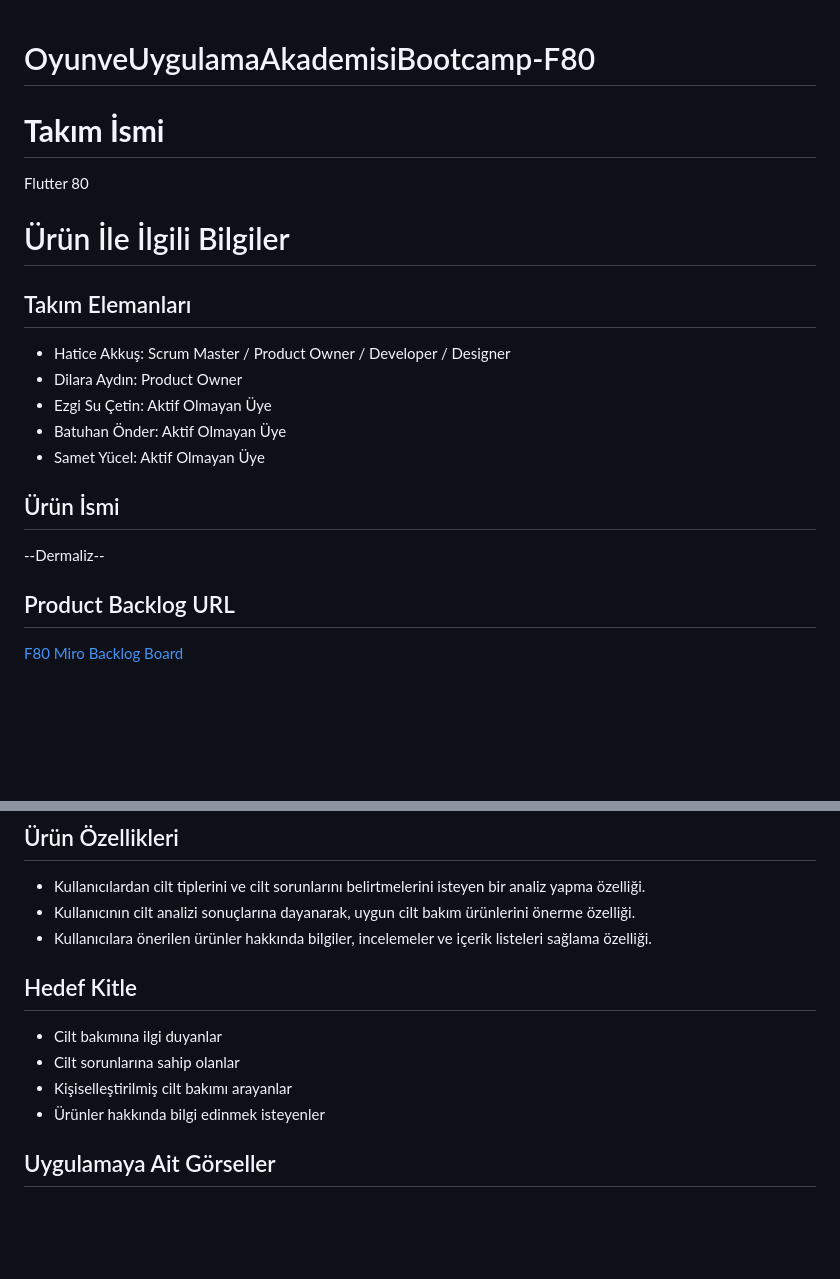
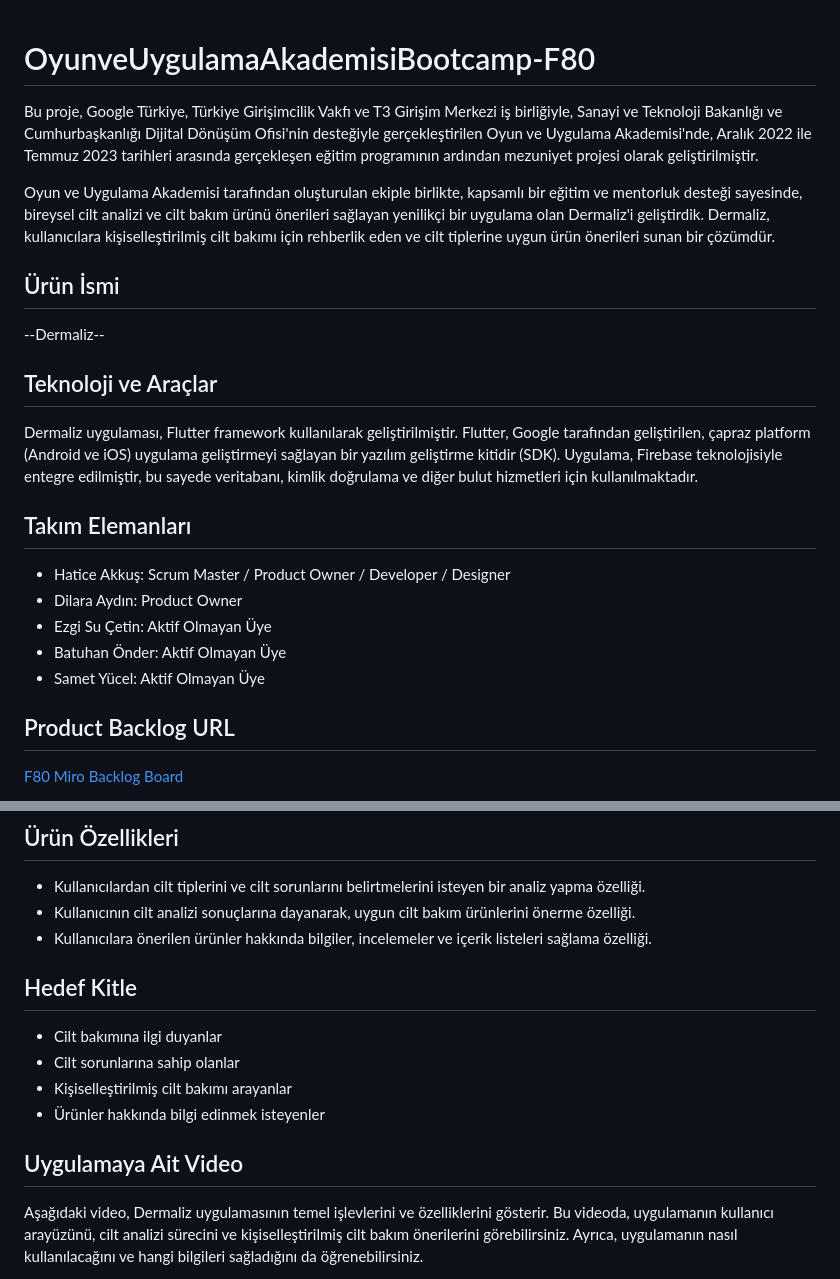
Before and after one commit to haticeakkus/OyunveUygulamaAkademisiBootcamp-F80, a Markdown page: README.md, 2 parts joined by grey strips. Rendered like a GitHub page; blank space fills up the shorter version.

```diff
--- a/README.md
+++ b/README.md
@@ -1,21 +1,23 @@
 # OyunveUygulamaAkademisiBootcamp-F80
-# **Takım İsmi**
 
-Flutter 80
+Bu proje, Google Türkiye, Türkiye Girişimcilik Vakfı ve T3 Girişim Merkezi iş birliğiyle, Sanayi ve Teknoloji Bakanlığı ve Cumhurbaşkanlığı Dijital Dönüşüm Ofisi'nin desteğiyle gerçekleştirilen Oyun ve Uygulama Akademisi'nde, Aralık 2022 ile Temmuz 2023 tarihleri arasında gerçekleşen eğitim programının ardından mezuniyet projesi olarak geliştirilmiştir.
 
-# Ürün İle İlgili Bilgiler
+Oyun ve Uygulama Akademisi tarafından oluşturulan ekiple birlikte, kapsamlı bir eğitim ve mentorluk desteği sayesinde, bireysel cilt analizi ve cilt bakım ürünü önerileri sağlayan yenilikçi bir uygulama olan Dermaliz'i geliştirdik. Dermaliz, kullanıcılara kişiselleştirilmiş cilt bakımı için rehberlik eden ve cilt tiplerine uygun ürün önerileri sunan bir çözümdür.
+
+
+## Ürün İsmi
+--Dermaliz--
+
+## Teknoloji ve Araçlar
+Dermaliz uygulaması, Flutter framework kullanılarak geliştirilmiştir. Flutter, Google tarafından geliştirilen, çapraz platform (Android ve iOS) uygulama geliştirmeyi sağlayan bir yazılım geliştirme kitidir (SDK). Uygulama, Firebase teknolojisiyle entegre edilmiştir, bu sayede veritabanı, kimlik doğrulama ve diğer bulut hizmetleri için kullanılmaktadır.
 
 ## Takım Elemanları
-
 - Hatice Akkuş: Scrum Master / Product Owner / Developer / Designer
 - Dilara Aydın: Product Owner
 - Ezgi Su Çetin: Aktif Olmayan Üye
 - Batuhan Önder: Aktif Olmayan Üye
 - Samet Yücel: Aktif Olmayan Üye
 
-## Ürün İsmi
-
---Dermaliz--
 
 ## Product Backlog URL
 [F80 Miro Backlog Board](https://miro.com/app/board/uXjVM1sv96E=/?share_link_id=340311557264)
@@ -34,6 +36,7 @@ Dermaliz Uygulaması, kullanıcıların bireysel cilt ihtiyaçlarını belirleme
 - Kullanıcının cilt analizi sonuçlarına dayanarak, uygun cilt bakım ürünlerini önerme özelliği.
 - Kullanıcılara önerilen ürünler hakkında bilgiler, incelemeler ve içerik listeleri sağlama özelliği.
 
+
 ## Hedef Kitle
 
 - Cilt bakımına ilgi duyanlar
@@ -41,6 +44,7 @@ Dermaliz Uygulaması, kullanıcıların bireysel cilt ihtiyaçlarını belirleme
 - Kişiselleştirilmiş cilt bakımı arayanlar
 - Ürünler hakkında bilgi edinmek isteyenler
 
-## Uygulamaya Ait Görseller
+## Uygulamaya Ait Video
 
+Aşağıdaki video, Dermaliz uygulamasının temel işlevlerini ve özelliklerini gösterir. Bu videoda, uygulamanın kullanıcı arayüzünü, cilt analizi sürecini ve kişiselleştirilmiş cilt bakım önerilerini görebilirsiniz. Ayrıca, uygulamanın nasıl kullanılacağını ve hangi bilgileri sağladığını da öğrenebilirsiniz.
 
```
Also changed, not shown: other parts of README.md (+1 -8 lines).
